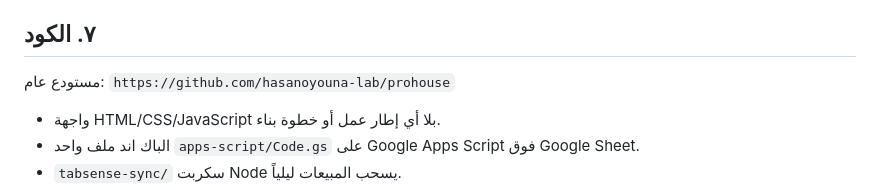
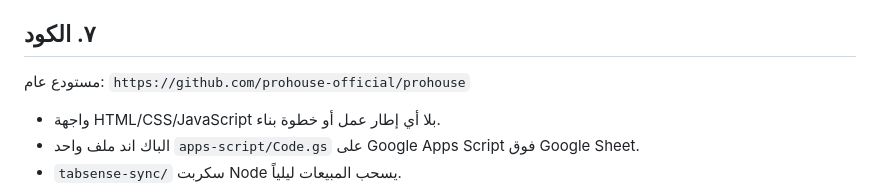
Before and after one commit to hasanoyouna-lab/prohouse, a Markdown page: AI-CONTEXT.md, the part around the change. Drawn GitHub-style.

```diff
--- a/AI-CONTEXT.md
+++ b/AI-CONTEXT.md
@@ -94,7 +94,7 @@
 
 ## ٧. الكود
 
-مستودع عام: `https://github.com/hasanoyouna-lab/prohouse`
+مستودع عام: `https://github.com/prohouse-official/prohouse`
 
 - واجهة HTML/CSS/JavaScript بلا أي إطار عمل أو خطوة بناء.
 - الباك اند ملف واحد `apps-script/Code.gs` على Google Apps Script فوق Google Sheet.
```
Also changed, not shown: AI-PROMPT.md (+27 -27 lines).
